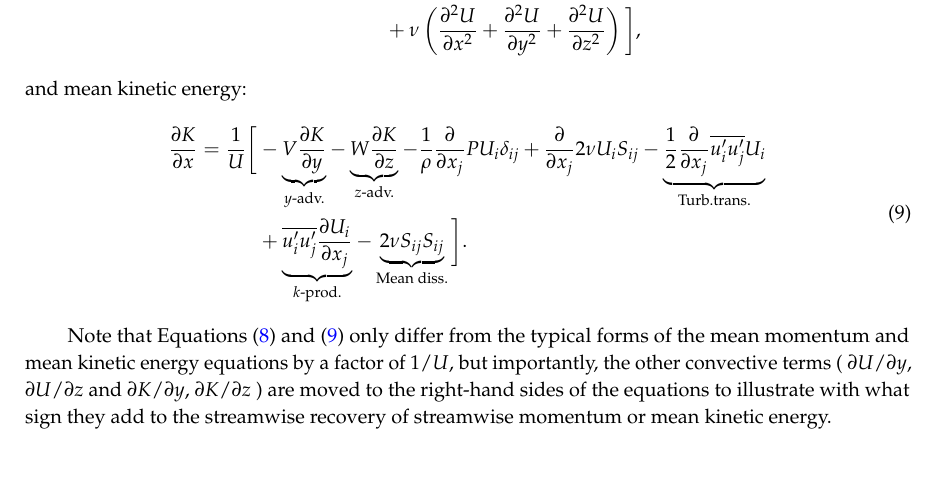
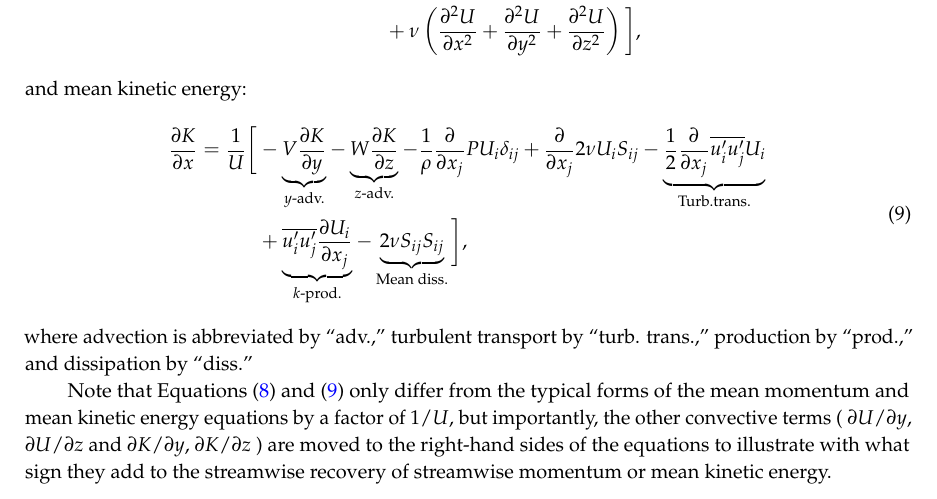
Before and after one commit to petebachant/CFT-Re-dep-paper, a LaTeX paper (paper.tex): part of page 14 of 19, cut so that both start at the same text, the shorter picture padded with empty space. Compiled offline with pdfLaTeX.

Commit message:
Define abbreviations in K equation

```diff
--- a/paper.tex
+++ b/paper.tex
@@ -881,10 +880,12 @@ and mean kinetic energy:
 		2 \nu S_{ij}S_{ij}
 		}_{\text{Mean diss.%please define/check the convention
 		}}
-		\bigg{]}.
+		\bigg{]},
 	\label{eq:K-full}
 	\end{split}
 \end{equation}
+where advection is abbreviated by ``adv.,'' turbulent transport by ``turb.
+trans.,'' production by ``prod.,'' and dissipation by ``diss.''
 
 Note that Equations~(\ref{eq:momentum}) and (\ref{eq:K-full}) only differ from the
 typical forms of the mean momentum and mean kinetic energy equations by a factor
```
Also changed, not shown: paper.tex (1 more changed lines).
